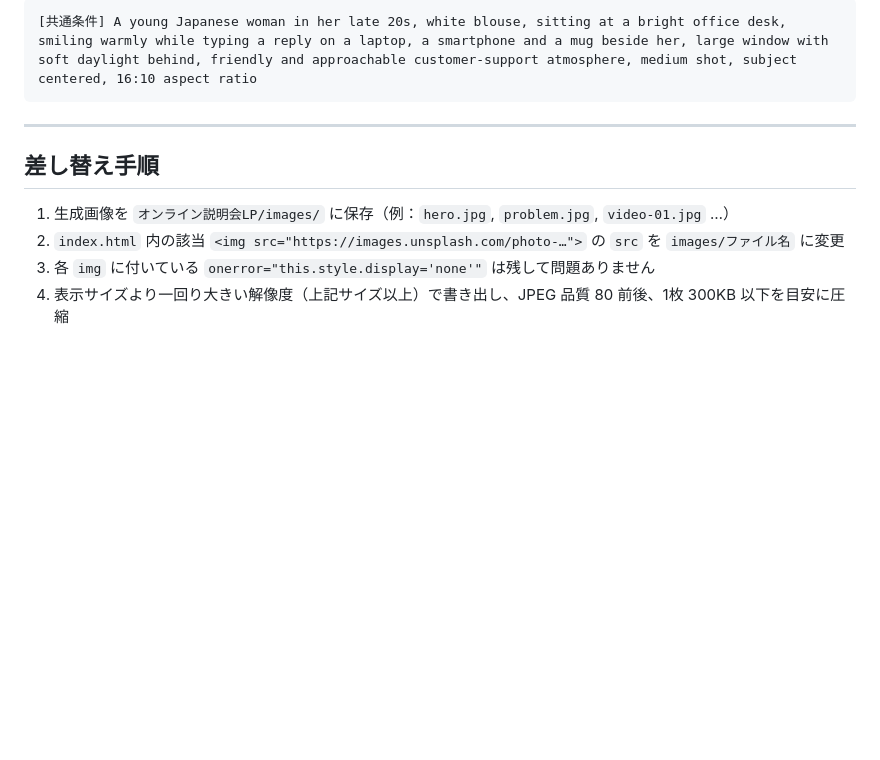
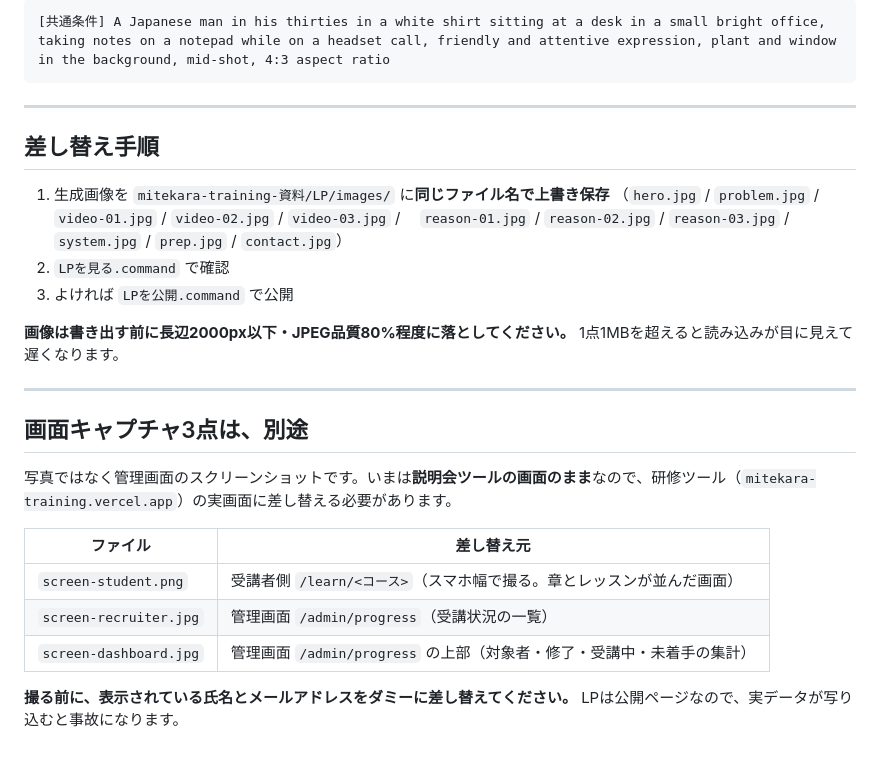
Before and after one commit to yasu29fr/mitekara-training-lp, a Markdown page: 画像生成プロンプト.md, the part around one of its changes. Drawn GitHub-style; blank space fills up the shorter version.

````diff
--- a/画像生成プロンプト.md
+++ b/画像生成プロンプト.md
@@ -138,13 +128,30 @@ text, letters, logo, watermark, signage, western faces, caucasian, extra fingers
 
 ```
-[共通条件] A young Japanese woman in her late 20s, white blouse, sitting at a bright office desk, smiling warmly while typing a reply on a laptop, a smartphone and a mug beside her, large window with soft daylight behind, friendly and approachable customer-support atmosphere, medium shot, subject centered, 16:10 aspect ratio
+[共通条件] A Japanese man in his thirties in a white shirt sitting at a desk in a small bright office, taking notes on a notepad while on a headset call, friendly and attentive expression, plant and window in the background, mid-shot, 4:3 aspect ratio
 ```
 
 ---
 
 ## 差し替え手順
 
-1. 生成画像を `オンライン説明会LP/images/` に保存（例：`hero.jpg`, `problem.jpg`, `video-01.jpg` …）
-2. `index.html` 内の該当 `<img src="https://images.unsplash.com/photo-…">` の `src` を `images/ファイル名` に変更
-3. 各 `img` に付いている `onerror="this.style.display='none'"` は残して問題ありません
-4. 表示サイズより一回り大きい解像度（上記サイズ以上）で書き出し、JPEG 品質 80 前後、1枚 300KB 以下を目安に圧縮
+1. 生成画像を `mitekara-training-資料/LP/images/` に**同じファイル名で上書き保存**
+   （`hero.jpg` / `problem.jpg` / `video-01.jpg` / `video-02.jpg` / `video-03.jpg` /
+   　`reason-01.jpg` / `reason-02.jpg` / `reason-03.jpg` / `system.jpg` / `prep.jpg` / `contact.jpg`）
+2. `LPを見る.command` で確認
+3. よければ `LPを公開.command` で公開
+
+**画像は書き出す前に長辺2000px以下・JPEG品質80%程度に落としてください。** 1点1MBを超えると読み込みが目に見えて遅くなります。
+
+---
+
+## 画面キャプチャ3点は、別途
+
+写真ではなく管理画面のスクリーンショットです。いまは**説明会ツールの画面のまま**なので、研修ツール（`mitekara-training.vercel.app`）の実画面に差し替える必要があります。
+
+| ファイル | 差し替え元 |
+|---|---|
+| `screen-student.png` | 受講者側 `/learn/<コース>`（スマホ幅で撮る。章とレッスンが並んだ画面） |
+| `screen-recruiter.jpg` | 管理画面 `/admin/progress`（受講状況の一覧） |
+| `screen-dashboard.jpg` | 管理画面 `/admin/progress` の上部（対象者・修了・受講中・未着手の集計） |
+
+**撮る前に、表示されている氏名とメールアドレスをダミーに差し替えてください。** LPは公開ページなので、実データが写り込むと事故になります。
````
Also changed, not shown: other parts of 画像生成プロンプト.md (+56 -66 lines).
